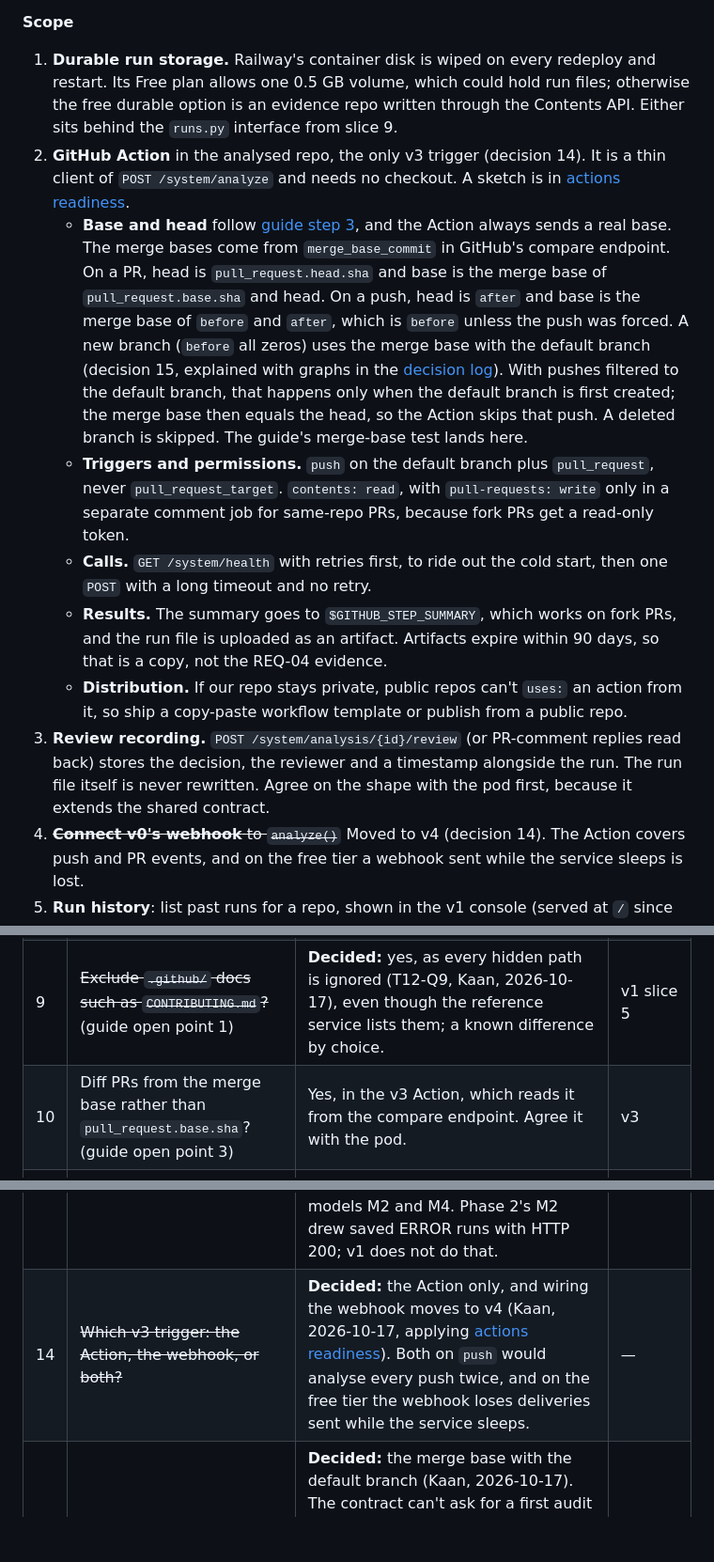
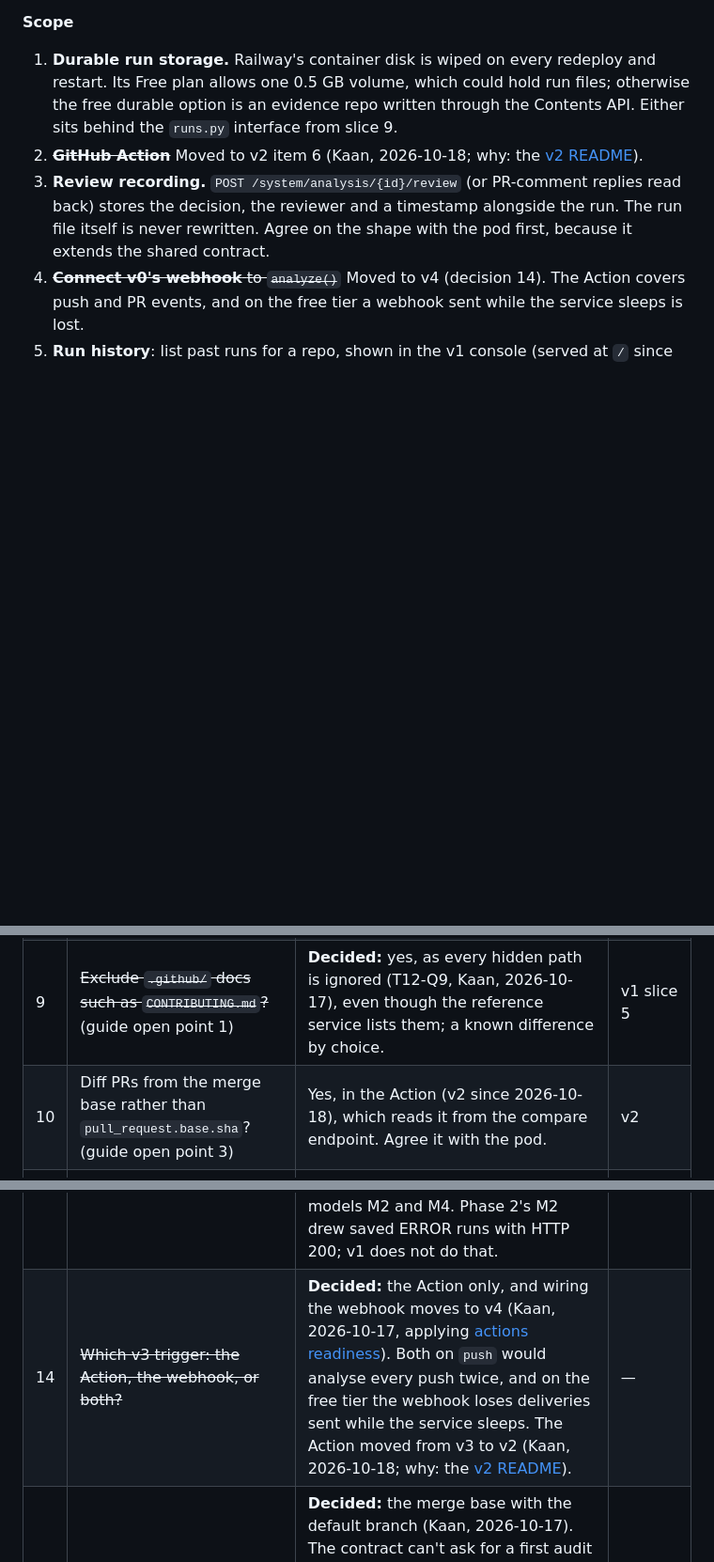
Before and after one commit to BarshanB/DocumentationDrifter, a Markdown page: docs/plan/roadmap.md, 3 parts joined by grey strips. Shown at 94% size. Drawn GitHub-style; blank space fills up the shorter version.

Commit message:
Move the GitHub Action into v2 and weigh polling against SSE
The v2 README records why the Action moves from v3 (the measured 4½-minute
push-to-result through the console's 300 s GitHub poll) and leaves one part
open: how a run the Action starts reaches the console. poll_or_sse.md holds
the recommendation (poll our own server while the tab is visible, keep runs
in a separate evidence repo) with its sources and what the vision diagrams
say. The roadmap moves the Action to v2 item 6 and links both.

Co-Authored-By: Claude Opus 5.5 <noreply@anthropic.com>
Claude-Session: https://claude.ai/code/session_01RaFMsfGmtD4ipQXVJFpxxA

```diff
--- a/docs/plan/roadmap.md
+++ b/docs/plan/roadmap.md
@@ -198,12 +204,7 @@ The guide predates the pod's live service. In these three places v1 follows the
 **Scope**
 
 1. **Durable run storage.** Railway's container disk is wiped on every redeploy and restart. Its Free plan allows one 0.5 GB volume, which could hold run files; otherwise the free durable option is an evidence repo written through the Contents API. Either sits behind the `runs.py` interface from slice 9.
-2. **GitHub Action** in the analysed repo, the only v3 trigger (decision 14). It is a thin client of `POST /system/analyze` and needs no checkout. A sketch is in [actions readiness](reports/actions-readiness.md).
-   - **Base and head** follow [guide step 3](history/github-connector-steps.md), and the Action always sends a real base. The merge bases come from `merge_base_commit` in GitHub's compare endpoint. On a PR, head is `pull_request.head.sha` and base is the merge base of `pull_request.base.sha` and head. On a push, head is `after` and base is the merge base of `before` and `after`, which is `before` unless the push was forced. A new branch (`before` all zeros) uses the merge base with the default branch (decision 15, explained with graphs in the [decision log](decisions.md#decision-15-the-base-for-a-push-that-creates-a-branch-2026-10-17)). With pushes filtered to the default branch, that happens only when the default branch is first created; the merge base then equals the head, so the Action skips that push. A deleted branch is skipped. The guide's merge-base test lands here.
-   - **Triggers and permissions.** `push` on the default branch plus `pull_request`, never `pull_request_target`. `contents: read`, with `pull-requests: write` only in a separate comment job for same-repo PRs, because fork PRs get a read-only token.
-   - **Calls.** `GET /system/health` with retries first, to ride out the cold start, then one `POST` with a long timeout and no retry.
-   - **Results.** The summary goes to `$GITHUB_STEP_SUMMARY`, which works on fork PRs, and the run file is uploaded as an artifact. Artifacts expire within 90 days, so that is a copy, not the REQ-04 evidence.
-   - **Distribution.** If our repo stays private, public repos can't `uses:` an action from it, so ship a copy-paste workflow template or publish from a public repo.
+2. ~~**GitHub Action**~~ Moved to v2 item 6 (Kaan, 2026-10-18; why: the [v2 README](../Models/v2/README.md)).
 3. **Review recording.** `POST /system/analysis/{id}/review` (or PR-comment replies read back) stores the decision, the reviewer and a timestamp alongside the run. The run file itself is never rewritten. Agree on the shape with the pod first, because it extends the shared contract.
 4. ~~**Connect v0's webhook** to `analyze()`~~ Moved to v4 (decision 14). The Action covers push and PR events, and on the free tier a webhook sent while the service sleeps is lost.
 5. **Run history**: list past runs for a repo, shown in the v1 console (served at `/` since ticket 18) if the course still requires the Phase 3 "documentation viewer". The pod's service has no UI.
@@ -251,11 +252,11 @@ Each of these stays out until Kaan decides to add it (per `AGENTS.md`):
 | 7 | Where reviews live: a review endpoint or PR replies. | A small review endpoint agreed with the pod. It's testable for AC-05. | v3 |
 | 8 | ~~Host~~ | **Decided:** Railway (Kaan, 2026-10-17), replacing Render, whose free tier needs a card on file that wouldn't verify. Railway's Free plan needs no card: 0.5 GB RAM per service after a 30-day, $5 trial, with sleep-when-idle turned on so the monthly usage allowance lasts. In v3, durable runs go to its 0.5 GB volume or to an evidence repo. | v1 slice 11, v3 |
 | 9 | ~~Exclude `.github/` docs such as `CONTRIBUTING.md`?~~ (guide open point 1) | **Decided:** yes, as every hidden path is ignored (T12-Q9, Kaan, 2026-10-17), even though the reference service lists them; a known difference by choice. | v1 slice 5 |
-| 10 | Diff PRs from the merge base rather than `pull_request.base.sha`? (guide open point 3) | Yes, in the v3 Action, which reads it from the compare endpoint. Agree it with the pod. | v3 |
+| 10 | Diff PRs from the merge base rather than `pull_request.base.sha`? (guide open point 3) | Yes, in the Action (v2 since 2026-10-18), which reads it from the compare endpoint. Agree it with the pod. | v2 |
 | 11 | Path rules for DESIGN, ARCHITECTURE, SPECIFICATION and REQUIREMENT (guide open point 4) | None in v1. Until the pod agrees on conventions such as `docs/design/**`, those files count as DOCUMENTATION under `docs/` or when named `*.md`, `*.rst` or `*.txt`, and as OTHER otherwise. | v1 slice 8 |
 | 12 | ~~`requirements.txt` caught by `*.txt`~~ | **Decided:** `requirements*.txt` → OTHER, ahead of the `*.txt` rule (Kaan, 2026-10-17). | — |
 | 13 | ~~Save failed analyses?~~ | **Decided:** no (Kaan, 2026-10-17). A failure returns 400, 404 or 500 with an `ErrorBody` and saves nothing, which matches the pod's service and models M2 and M4. Phase 2's M2 drew saved ERROR runs with HTTP 200; v1 does not do that. | — |
-| 14 | ~~Which v3 trigger: the Action, the webhook, or both?~~ | **Decided:** the Action only, and wiring the webhook moves to v4 (Kaan, 2026-10-17, applying [actions readiness](reports/actions-readiness.md)). Both on `push` would analyse every push twice, and on the free tier the webhook loses deliveries sent while the service sleeps. | — |
+| 14 | ~~Which v3 trigger: the Action, the webhook, or both?~~ | **Decided:** the Action only, and wiring the webhook moves to v4 (Kaan, 2026-10-17, applying [actions readiness](reports/actions-readiness.md)). Both on `push` would analyse every push twice, and on the free tier the webhook loses deliveries sent while the service sleeps. The Action moved from v3 to v2 (Kaan, 2026-10-18; why: the [v2 README](../Models/v2/README.md)). | — |
 | 15 | ~~What base does a new-branch push send?~~ | **Decided:** the merge base with the default branch (Kaan, 2026-10-17). The contract can't ask for a first audit for a head that isn't a root commit, and a first audit would list the whole repo as ADDED. "First audit" (base `null`) now means a root commit only. Graphs and reasoning: the [decision log](decisions.md#decision-15-the-base-for-a-push-that-creates-a-branch-2026-10-17). | — |
 | 16 | ~~Keep hunks in v1?~~ | **Decided:** dropped from v1.1, with no `git diff -U0` and no `unidiff` (Kaan, 2026-10-17). v1.2 may still pass the plain `git diff` text to the LLM. | — |
 | 17 | ~~Lockfiles~~ | **Decided** by T12-Q2 (Kaan, 2026-10-17): a lockfile is OTHER in `changes[]` and also skipped as `UNSUPPORTED_FILE_TYPE`, as the reference service does. | — |
```
Also changed, not shown: other parts of docs/plan/roadmap.md (+6 -0 lines), 2 other files.
